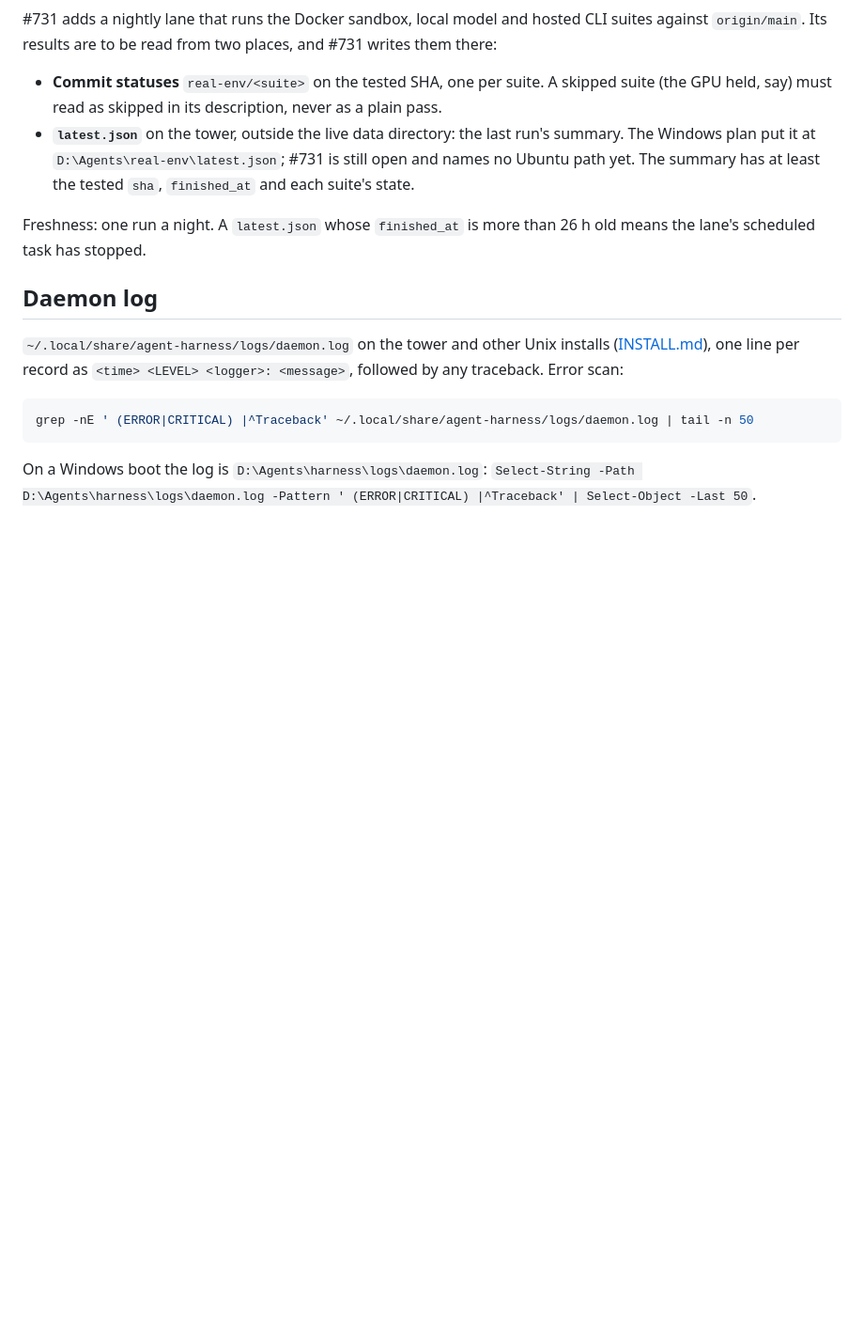
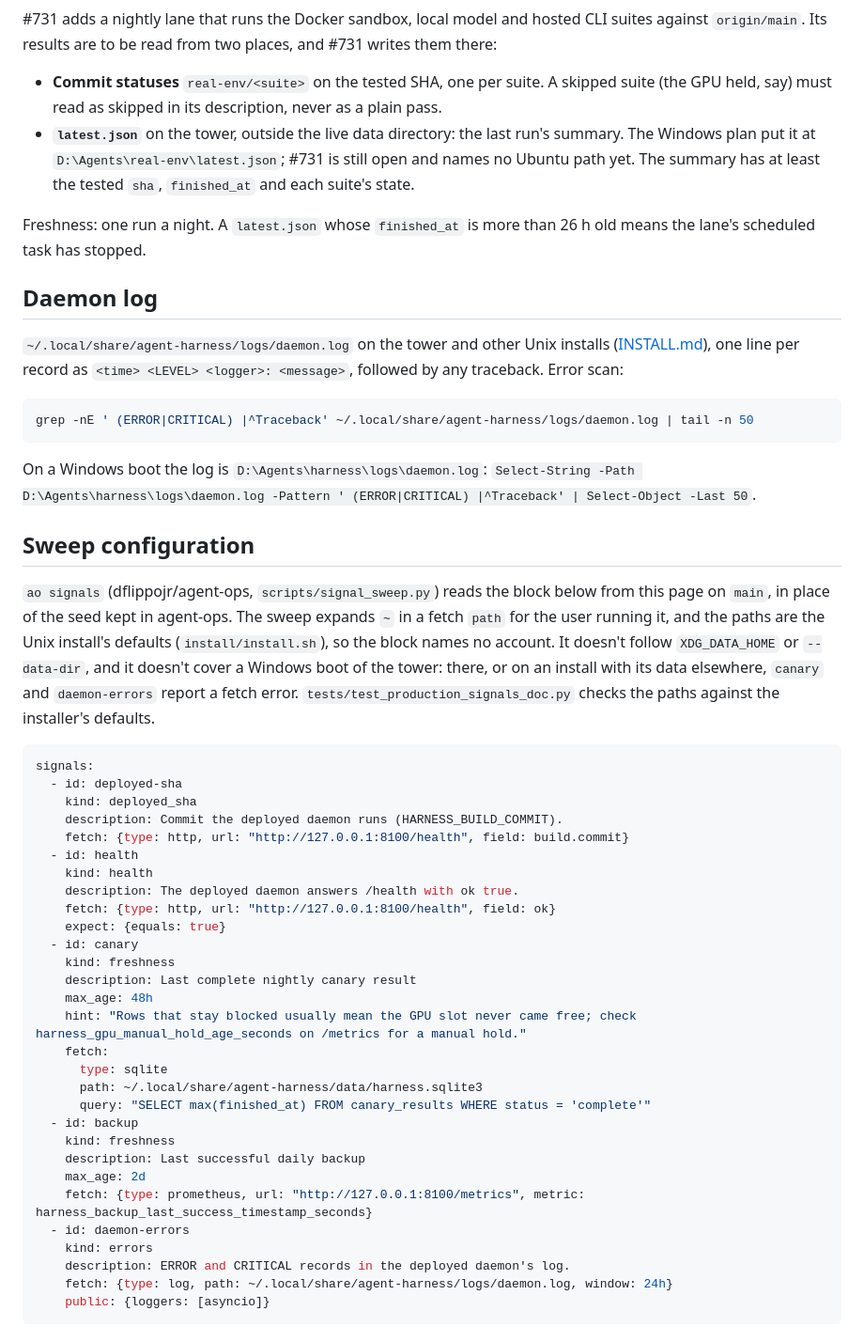
Before and after one commit to dflippojr/agent-harness, a Markdown page: docs/production-signals.md, the part around the change. Shown at 94% size. Drawn GitHub-style; blank space fills up the shorter version.

Commit message:
Production signals: commit the sweep block with the Unix paths (#894)
The sweep now reads this page instead of the agent-ops seed, whose D:/
paths made canary and daemon-errors error in every dry run. Paths use ~,
which the sweep expands since agent-ops#397, so no account is hard-coded.
The canary hint names the hold gauge instead of the old hold file.

Co-Authored-By: Claude Opus 5.5 <noreply@anthropic.com>
Claude-Session: https://claude.ai/code/session_01K5tzkPtUn7pBkxLTRmGJrx

````diff
--- a/docs/production-signals.md
+++ b/docs/production-signals.md
@@ -98,3 +98,44 @@ grep -nE ' (ERROR|CRITICAL) |^Traceback' ~/.local/share/agent-harness/logs/daemo
 
 On a Windows boot the log is `D:\Agents\harness\logs\daemon.log`:
 `Select-String -Path D:\Agents\harness\logs\daemon.log -Pattern ' (ERROR|CRITICAL) |^Traceback' | Select-Object -Last 50`.
+
+## Sweep configuration
+
+`ao signals` (dflippojr/agent-ops, `scripts/signal_sweep.py`) reads the block below from this page on `main`, in place
+of the seed kept in agent-ops. The sweep expands `~` in a fetch `path` for the user running it, and the paths are the
+Unix install's defaults (`install/install.sh`), so the block names no account. It doesn't follow `XDG_DATA_HOME` or
+`--data-dir`, and it doesn't cover a Windows boot of the tower: there, or on an install with its data elsewhere,
+`canary` and `daemon-errors` report a fetch error.
+`tests/test_production_signals_doc.py` checks the paths against the installer's defaults.
+
+```yaml production-signals
+signals:
+  - id: deployed-sha
+    kind: deployed_sha
+    description: Commit the deployed daemon runs (HARNESS_BUILD_COMMIT).
+    fetch: {type: http, url: "http://127.0.0.1:8100/health", field: build.commit}
+  - id: health
+    kind: health
+    description: The deployed daemon answers /health with ok true.
+    fetch: {type: http, url: "http://127.0.0.1:8100/health", field: ok}
+    expect: {equals: true}
+  - id: canary
+    kind: freshness
+    description: Last complete nightly canary result
+    max_age: 48h
+    hint: "Rows that stay blocked usually mean the GPU slot never came free; check harness_gpu_manual_hold_age_seconds on /metrics for a manual hold."
+    fetch:
+      type: sqlite
+      path: ~/.local/share/agent-harness/data/harness.sqlite3
+      query: "SELECT max(finished_at) FROM canary_results WHERE status = 'complete'"
+  - id: backup
+    kind: freshness
+    description: Last successful daily backup
+    max_age: 2d
+    fetch: {type: prometheus, url: "http://127.0.0.1:8100/metrics", metric: harness_backup_last_success_timestamp_seconds}
+  - id: daemon-errors
+    kind: errors
+    description: ERROR and CRITICAL records in the deployed daemon's log.
+    fetch: {type: log, path: ~/.local/share/agent-harness/logs/daemon.log, window: 24h}
+    public: {loggers: [asyncio]}
+```
````
